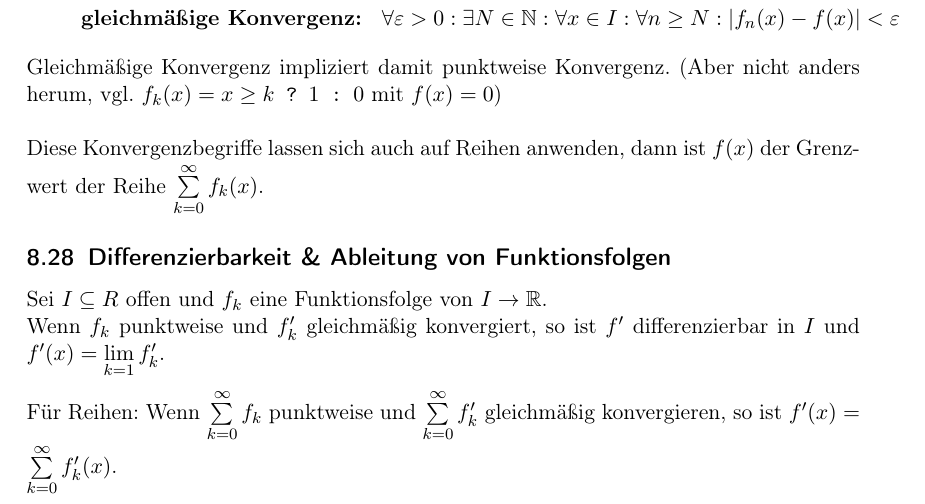
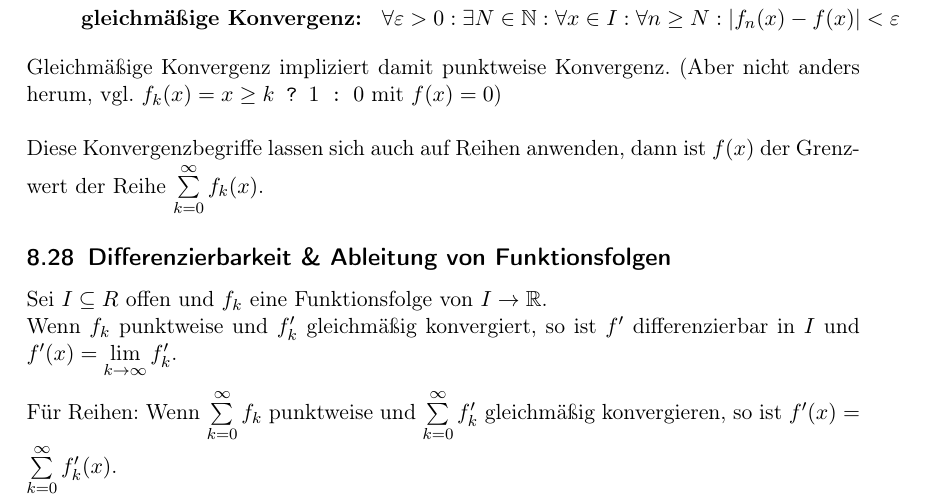
Before and after one commit to Jojaa350/Analysis-Skript, a LaTeX document (document.tex): part of page 27 of 33, cut so that both start at the same text. Compiled offline with pdfLaTeX.

Commit message:
Fehlerbehebung im 8. Kapitel

```diff
--- a/document.tex
+++ b/document.tex
@@ -843,7 +843,7 @@ Diese Konvergenzbegriffe lassen sich auch auf Reihen anwenden, dann ist $f(x)$ d
 
 \subsection{Differenzierbarkeit \& Ableitung von Funktionsfolgen}
 Sei $I \subseteq R$ offen und $f_k$ eine Funktionsfolge von $I \rightarrow \mathbb{R}$. \\
-Wenn $f_k$ punktweise und $f'_k$ gleichmäßig konvergiert, so ist $f'$ differenzierbar in $I$ und $f'(x) = \lim\limits_{k=1}f'_k$.\\\\
+Wenn $f_k$ punktweise und $f'_k$ gleichmäßig konvergiert, so ist $f'$ differenzierbar in $I$ und $f'(x) = \lim\limits_{k\rightarrow \infty}f'_k$.\\\\
 Für Reihen: Wenn $\sum\limits_{k=0}^\infty f_k$ punktweise und $\sum\limits_{k=0}^\infty f'_k$ gleichmäßig konvergieren, so ist $f'(x) = \sum\limits_{k=0}^\infty f'_k(x)$.
 
 \newpage
```
Also changed, not shown: document.pdf.
